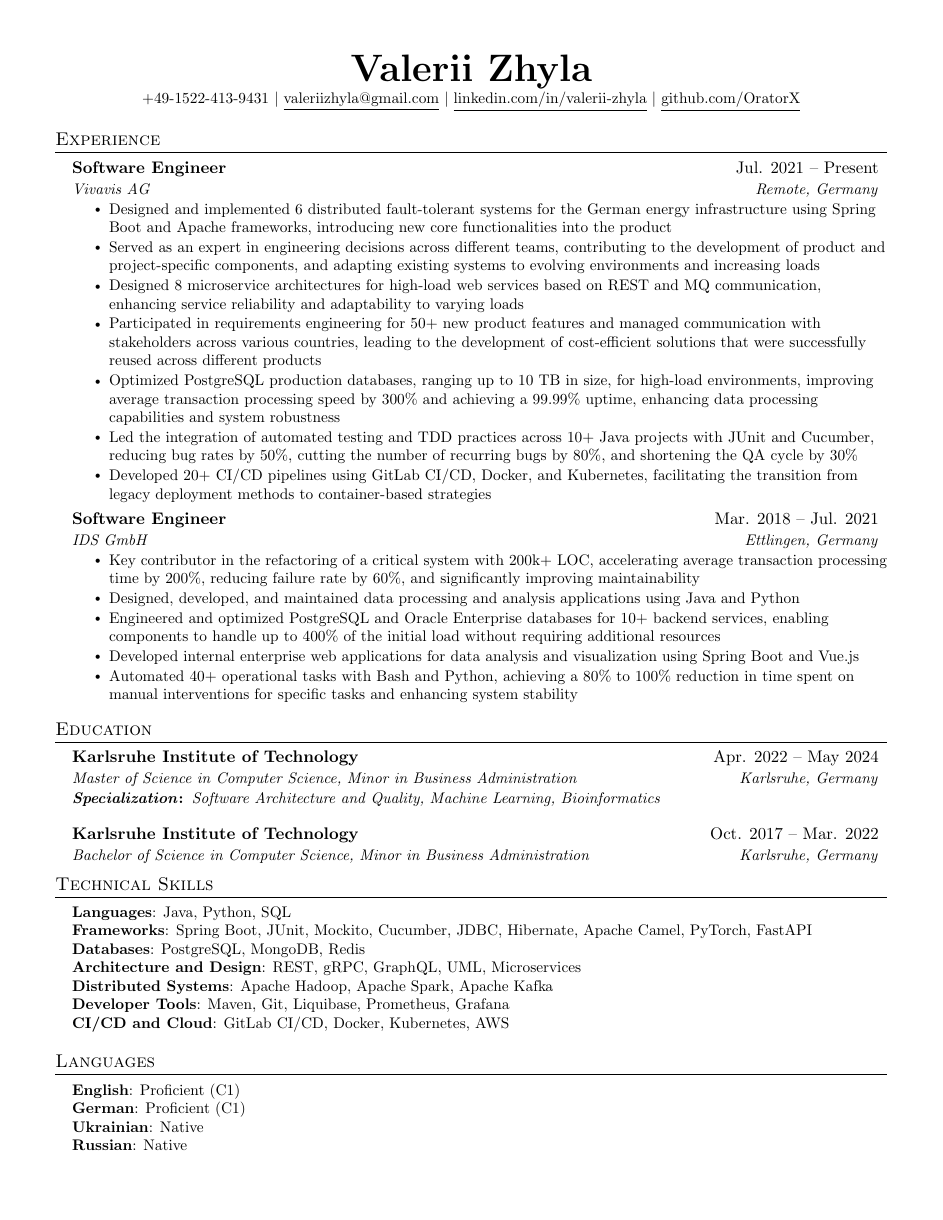
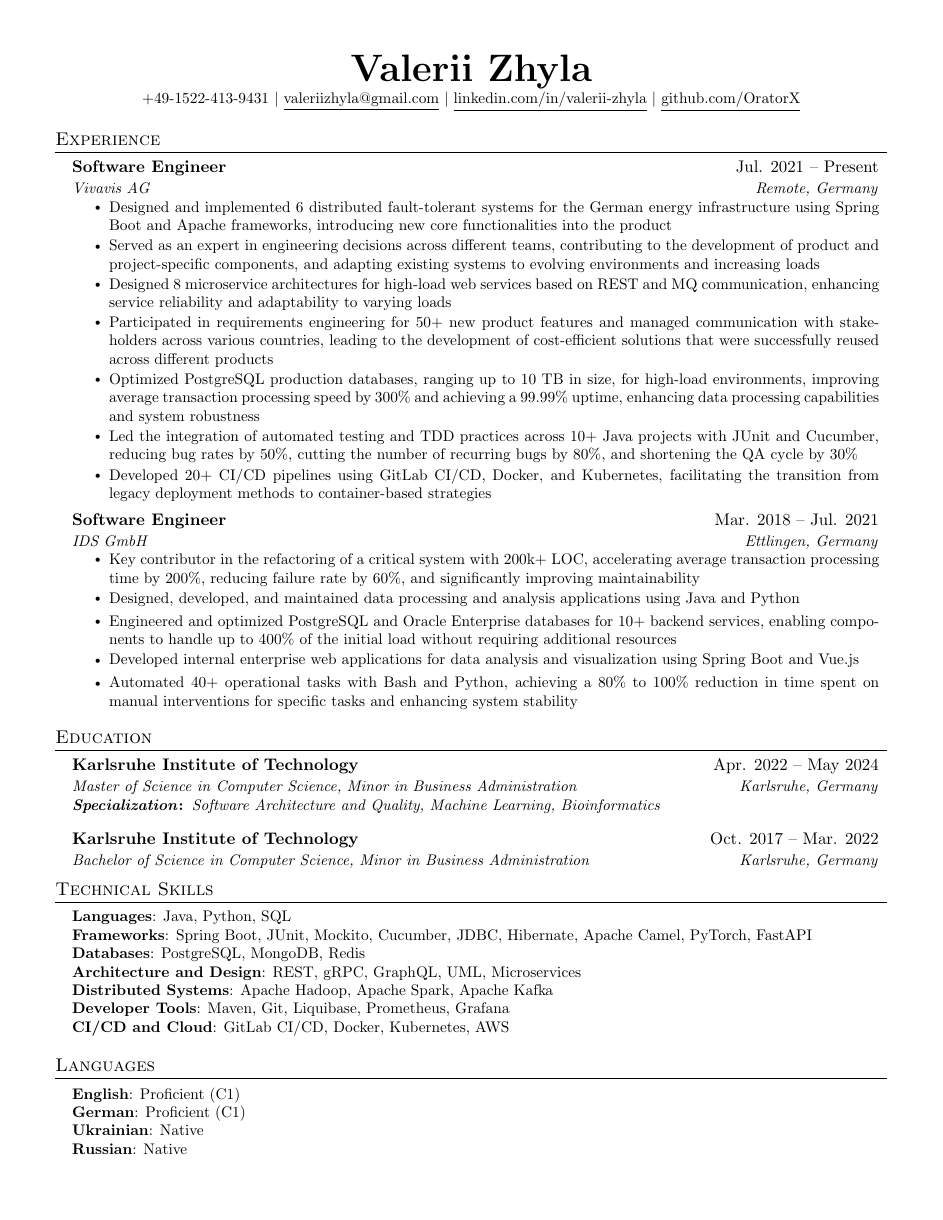
Before and after one commit to ValeriiZhyla/cv, a LaTeX document (main.tex): the whole page. Compiled offline with pdfLaTeX.

Commit message:
Updates from Overleaf

```diff
--- a/main.tex
+++ b/main.tex
@@ -19,6 +19,7 @@
 \usepackage[english]{babel}
 \usepackage{tabularx}
 \usepackage{calc} % added
+\usepackage{ragged2e}
 
 \input{glyphtounicode}
 
@@ -66,7 +67,10 @@
 % Custom commands
 \newcommand{\resumeItem}[1]{
   \item\small{
-    {#1 \vspace{-2pt}}
+    \begin{minipage}[t]{0.99\linewidth} % Adjust the width as needed
+      {#1}
+    \end{minipage}
+    \vspace{1pt} % Adjust the space between elements as needed
   }
 }
 
```
